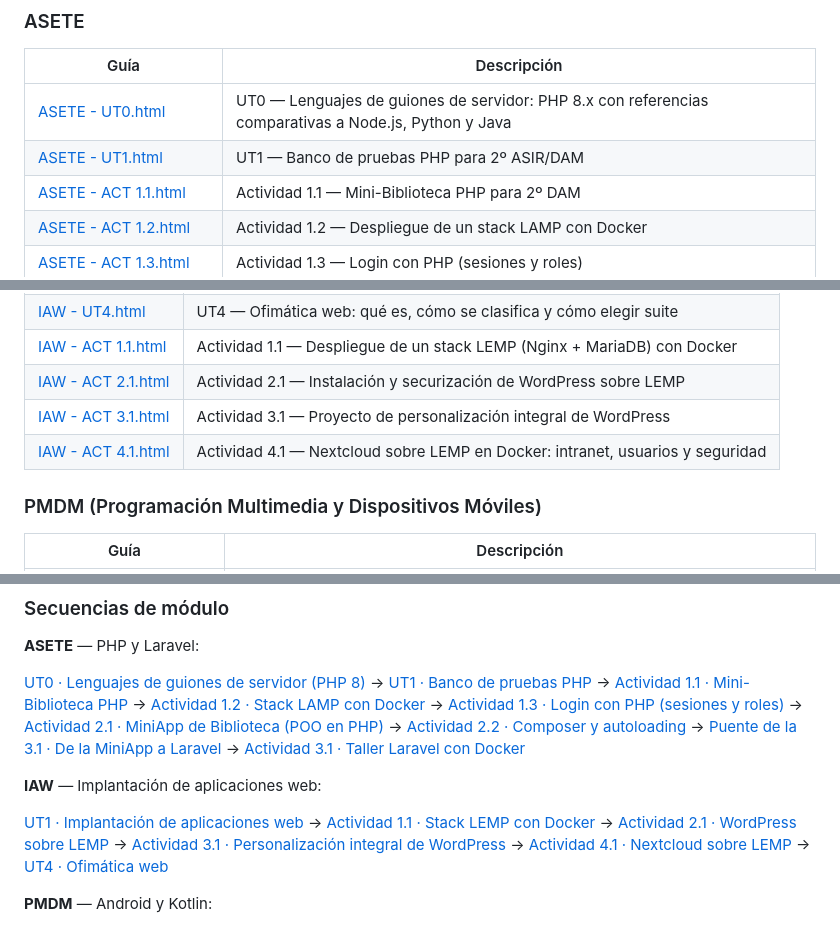
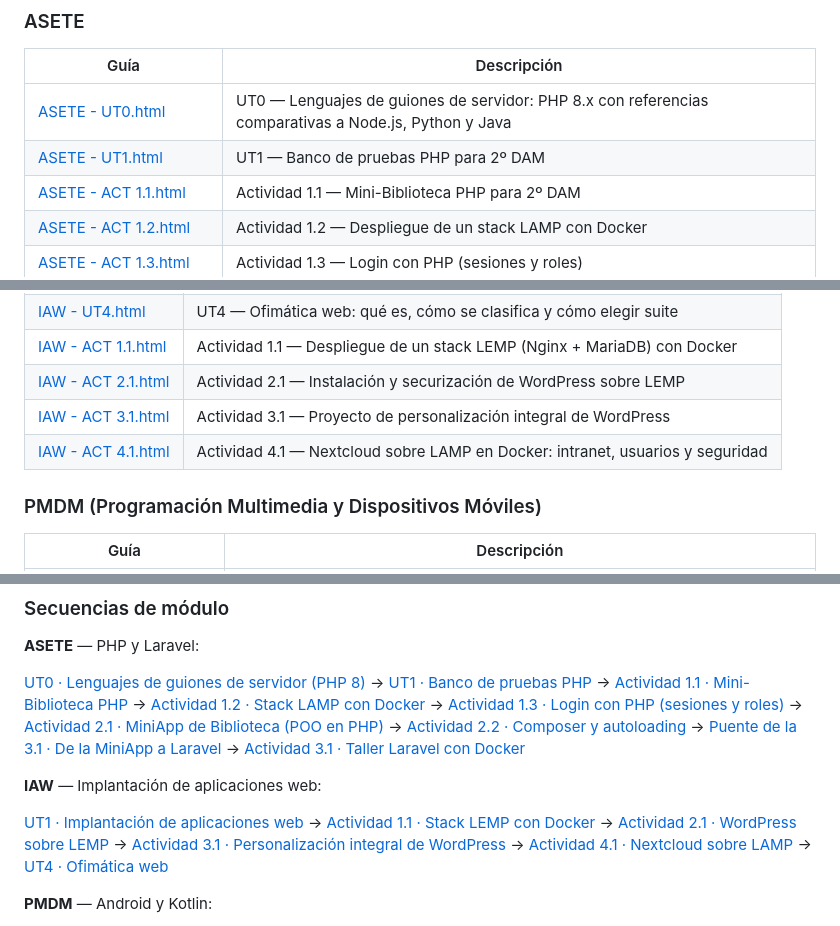
Before and after one commit to ActionPerformed/guias_html, a Markdown page: readme.md, 3 parts joined by grey strips. GitHub-like rendering.

Commit message:
fix(readme): actualiza el curso de la UT1 y el stack de Nextcloud
La UT1 es de 2º DAM, no «2º ASIR/DAM». Y la actividad 4.1 de IAW usa
la imagen `nextcloud:apache`, así que es LAMP y no LEMP: se corrigen
las cuatro referencias del readme.

Co-Authored-By: Claude Code <noreply@anthropic.com>

```diff
--- a/readme.md
+++ b/readme.md
@@ -57,7 +57,7 @@ Porque la formación no debería tener barreras de entrada. Y porque el progreso
 | Guía | Descripción |
 |------|-------------|
 | [ASETE - UT0.html](https://actionperformed.github.io/guias_html/ASETE/ASETE%20-%20UT0.html) | UT0 — Lenguajes de guiones de servidor: PHP 8.x con referencias comparativas a Node.js, Python y Java |
-| [ASETE - UT1.html](https://actionperformed.github.io/guias_html/ASETE/ASETE%20-%20UT1.html) | UT1 — Banco de pruebas PHP para 2º ASIR/DAM |
+| [ASETE - UT1.html](https://actionperformed.github.io/guias_html/ASETE/ASETE%20-%20UT1.html) | UT1 — Banco de pruebas PHP para 2º DAM |
 | [ASETE - ACT 1.1.html](https://actionperformed.github.io/guias_html/ASETE/ASETE%20-%20ACT%201.1.html) | Actividad 1.1 — Mini-Biblioteca PHP para 2º DAM |
 | [ASETE - ACT 1.2.html](https://actionperformed.github.io/guias_html/ASETE/ASETE%20-%20ACT%201.2.html) | Actividad 1.2 — Despliegue de un stack LAMP con Docker |
 | [ASETE - ACT 1.3.html](https://actionperformed.github.io/guias_html/ASETE/ASETE%20-%20ACT%201.3.html) | Actividad 1.3 — Login con PHP (sesiones y roles) |
@@ -75,7 +75,7 @@ Porque la formación no debería tener barreras de entrada. Y porque el progreso
 | [IAW - ACT 1.1.html](https://actionperformed.github.io/guias_html/IAW/IAW%20-%20ACT%201.1.html) | Actividad 1.1 — Despliegue de un stack LEMP (Nginx + MariaDB) con Docker |
 | [IAW - ACT 2.1.html](https://actionperformed.github.io/guias_html/IAW/IAW%20-%20ACT%202.1.html) | Actividad 2.1 — Instalación y securización de WordPress sobre LEMP |
 | [IAW - ACT 3.1.html](https://actionperformed.github.io/guias_html/IAW/IAW%20-%20ACT%203.1.html) | Actividad 3.1 — Proyecto de personalización integral de WordPress |
-| [IAW - ACT 4.1.html](https://actionperformed.github.io/guias_html/IAW/IAW%20-%20ACT%204.1.html) | Actividad 4.1 — Nextcloud sobre LEMP en Docker: intranet, usuarios y seguridad |
+| [IAW - ACT 4.1.html](https://actionperformed.github.io/guias_html/IAW/IAW%20-%20ACT%204.1.html) | Actividad 4.1 — Nextcloud sobre LAMP en Docker: intranet, usuarios y seguridad |
 
 
 ### PMDM (Programación Multimedia y Dispositivos Móviles)
@@ -111,7 +111,7 @@ Cada guía termina con un bloque **«Sigue tu ruta»**: los enlaces a la activid
 
 **IAW** — Implantación de aplicaciones web:
 
-[UT1 · Implantación de aplicaciones web](IAW/IAW%20-%20UT1.html) → [Actividad 1.1 · Stack LEMP con Docker](IAW/IAW%20-%20ACT%201.1.html) → [Actividad 2.1 · WordPress sobre LEMP](IAW/IAW%20-%20ACT%202.1.html) → [Actividad 3.1 · Personalización integral de WordPress](IAW/IAW%20-%20ACT%203.1.html) → [Actividad 4.1 · Nextcloud sobre LEMP](IAW/IAW%20-%20ACT%204.1.html) → [UT4 · Ofimática web](IAW/IAW%20-%20UT4.html)
+[UT1 · Implantación de aplicaciones web](IAW/IAW%20-%20UT1.html) → [Actividad 1.1 · Stack LEMP con Docker](IAW/IAW%20-%20ACT%201.1.html) → [Actividad 2.1 · WordPress sobre LEMP](IAW/IAW%20-%20ACT%202.1.html) → [Actividad 3.1 · Personalización integral de WordPress](IAW/IAW%20-%20ACT%203.1.html) → [Actividad 4.1 · Nextcloud sobre LAMP](IAW/IAW%20-%20ACT%204.1.html) → [UT4 · Ofimática web](IAW/IAW%20-%20UT4.html)
 
 **PMDM** — Android y Kotlin:
 
```
Also changed, not shown: other parts of readme.md (+2 -2 lines).
